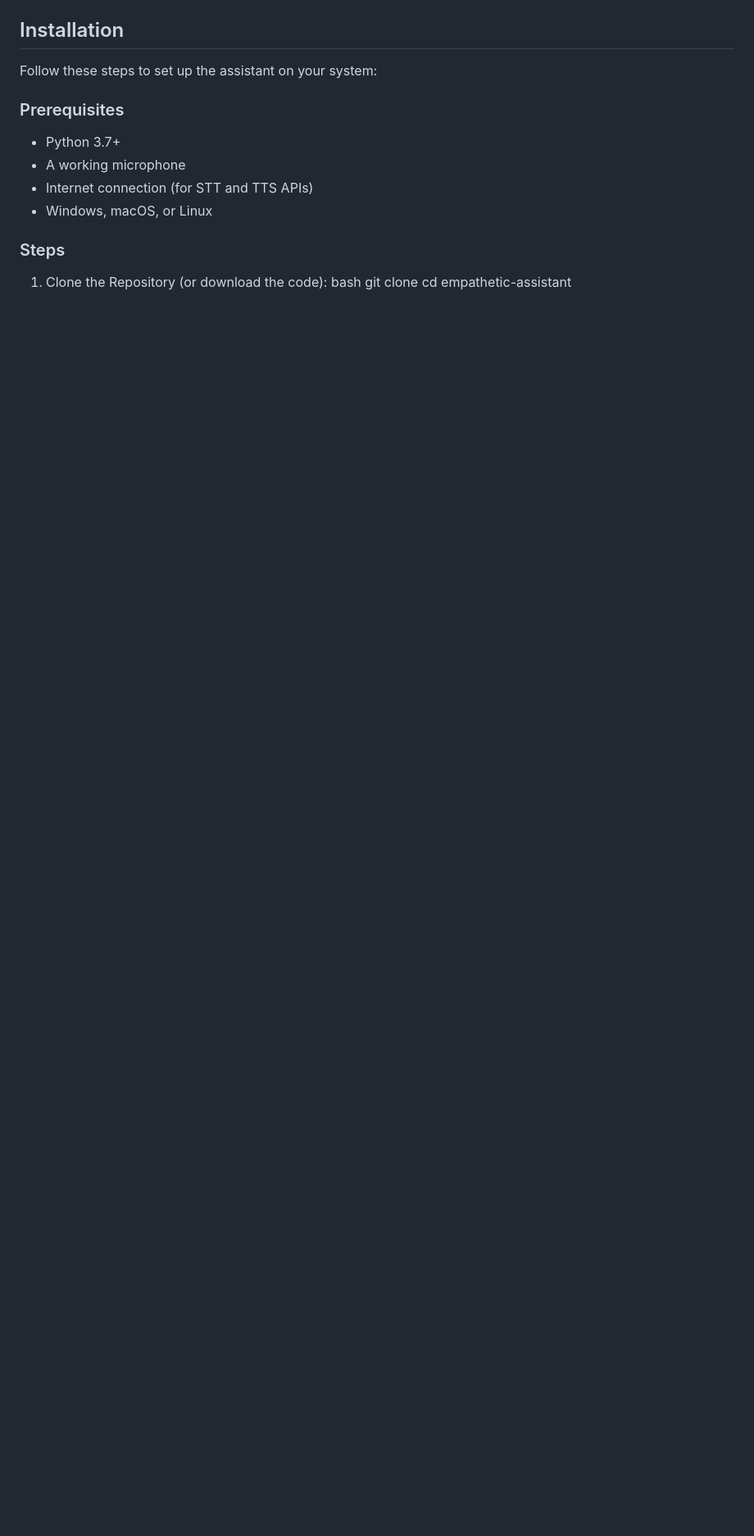
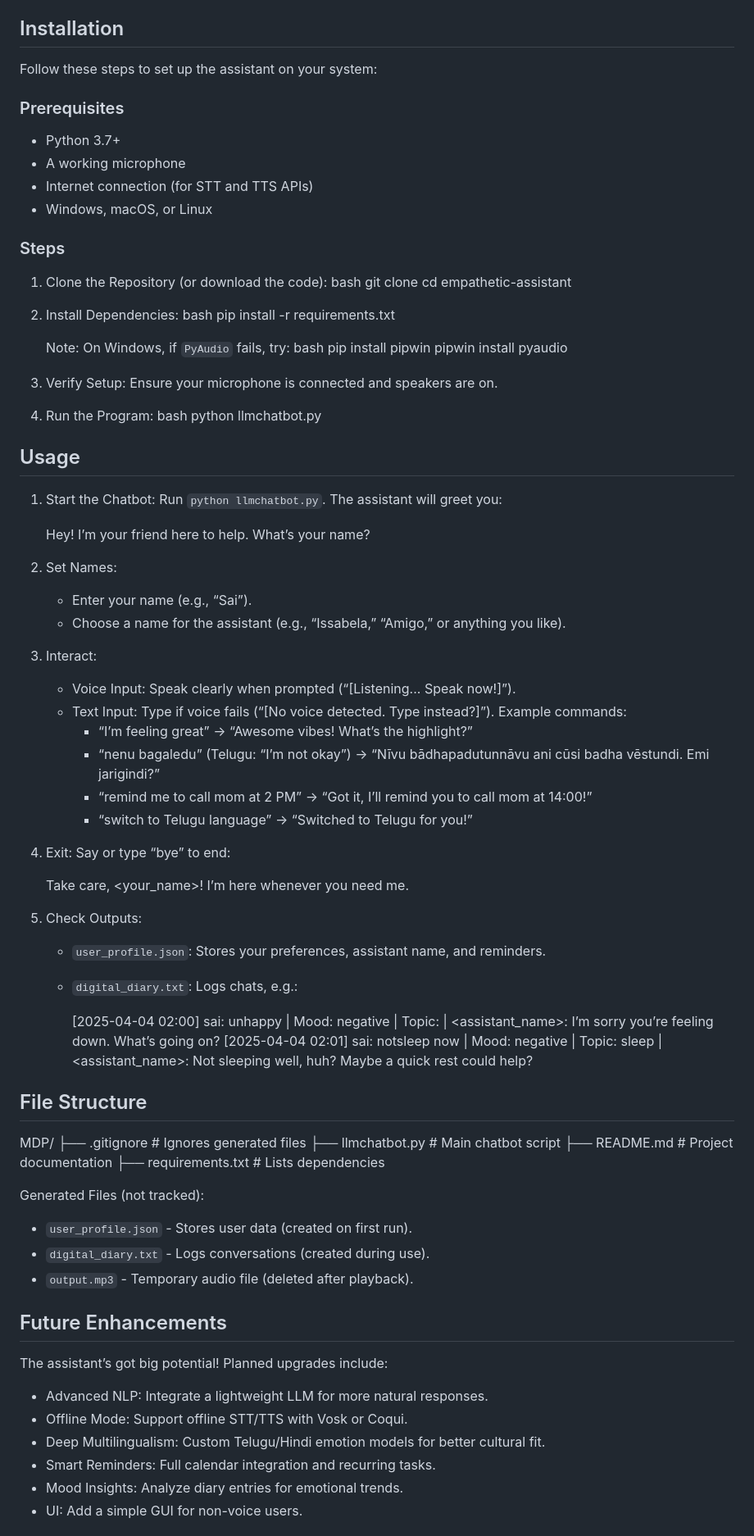
Before and after one commit to Java-Stack-Dev/MDP, a Markdown page: README.md, the part around the change printed below. Shown: that part at 82% size. Rendered like a GitHub page; blank space fills up the shorter version.

```diff
--- a/README.md
+++ b/README.md
@@ -104,3 +104,83 @@ Follow these steps to set up the assistant on your system:
    bash
    git clone <your-repo-url>
    cd empathetic-assistant
+
+2. Install Dependencies:
+   bash
+   pip install -r requirements.txt
+
+
+   Note: On Windows, if `PyAudio` fails, try:
+   bash
+   pip install pipwin
+   pipwin install pyaudio
+
+
+3. Verify Setup:
+   Ensure your microphone is connected and speakers are on.
+
+4. Run the Program:
+   bash
+   python llmchatbot.py
+
+
+## Usage
+
+1. Start the Chatbot:
+   Run `python llmchatbot.py`. The assistant will greet you:
+
+   Hey! I’m your friend here to help. What’s your name?
+
+
+2. Set Names:
+   - Enter your name (e.g., “Sai”).
+   - Choose a name for the assistant (e.g., “Issabela,” “Amigo,” or anything you like).
+
+3. Interact:
+   - Voice Input: Speak clearly when prompted (“[Listening... Speak now!]”).
+   - Text Input: Type if voice fails (“[No voice detected. Type instead?]”).
+     Example commands:
+     - “I’m feeling great” → “Awesome vibes! What’s the highlight?”
+     - “nenu bagaledu” (Telugu: “I’m not okay”) → “Nīvu bādhapadutunnāvu ani cūsi badha vēstundi. Emi jarigindi?”
+     - “remind me to call mom at 2 PM” → “Got it, I’ll remind you to call mom at 14:00!”
+     - “switch to Telugu language” → “Switched to Telugu for you!”
+
+4. Exit:
+   Say or type “bye” to end:
+
+   Take care, <your_name>! I’m here whenever you need me.
+
+
+5. Check Outputs:
+   - `user_profile.json`: Stores your preferences, assistant name, and reminders.
+   - `digital_diary.txt`: Logs chats, e.g.:
+
+     [2025-04-04 02:00] sai: unhappy | Mood: negative | Topic:  | <assistant_name>: I’m sorry you’re feeling down. What’s going on?
+     [2025-04-04 02:01] sai: notsleep now | Mood: negative | Topic: sleep | <assistant_name>: Not sleeping well, huh? Maybe a quick rest could help?
+
+
+## File Structure
+
+
+MDP/
+├── .gitignore             # Ignores generated files
+├── llmchatbot.py          # Main chatbot script
+├── README.md              # Project documentation
+├── requirements.txt       # Lists dependencies
+
+
+Generated Files (not tracked):
+- `user_profile.json` - Stores user data (created on first run).
+- `digital_diary.txt` - Logs conversations (created during use).
+- `output.mp3` - Temporary audio file (deleted after playback).
+
+## Future Enhancements
+
+The assistant’s got big potential! Planned upgrades include:
+- Advanced NLP: Integrate a lightweight LLM for more natural responses.
+- Offline Mode: Support offline STT/TTS with Vosk or Coqui.
+- Deep Multilingualism: Custom Telugu/Hindi emotion models for better cultural fit.
+- Smart Reminders: Full calendar integration and recurring tasks.
+- Mood Insights: Analyze diary entries for emotional trends.
+- UI: Add a simple GUI for non-voice users.
+
```
Also changed, not shown: other parts of README.md (+15 -0 lines).
